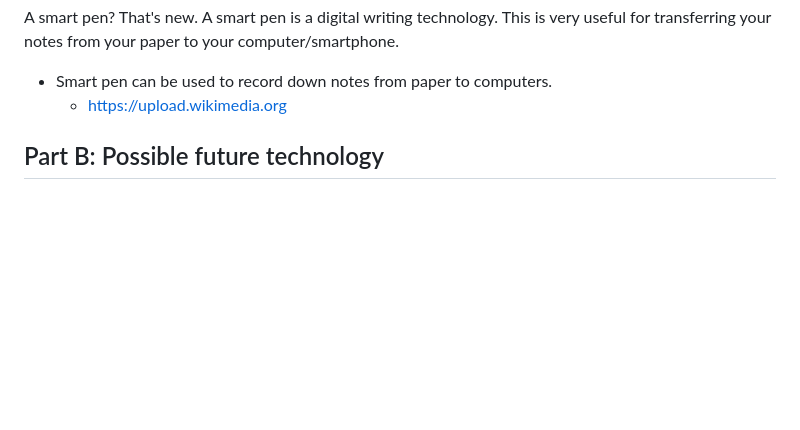
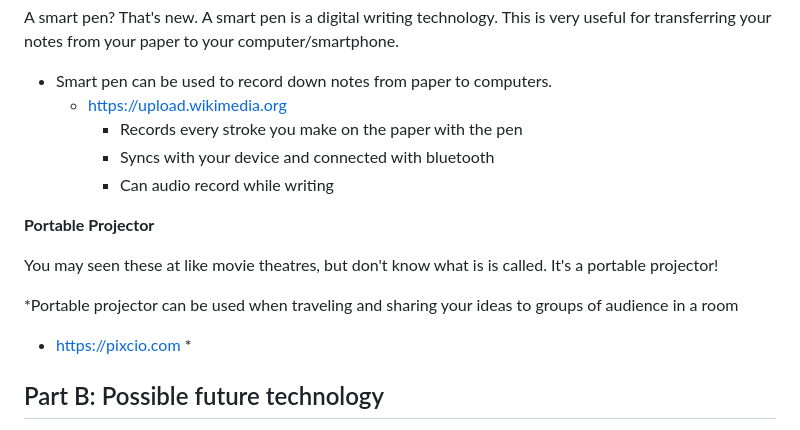
Before and after one commit to angelinaz6575/sep10-freedom-project, a Markdown page: prep/content.md, the part around the change. Rendered like a GitHub page; blank space fills up the shorter version.

```diff
--- a/prep/content.md
+++ b/prep/content.md
@@ -34,6 +34,16 @@ But other than computers, there is much more software and technologies out there
 
 * Smart pen can be used to record down notes from paper to computers.
   * [https://upload.wikimedia.org](https://upload.wikimedia.org/wikipedia/commons/b/b4/Livescribeecho.png)
+    * Records every stroke you make on the paper with the pen
+    * Syncs with your device and connected with bluetooth
+    * Can audio record while writing
+
+**Portable Projector**
+<p>You may seen these at like movie theatres, but don't know what is is called. It's a portable projector!</p>
+
+*Portable projector can be used when traveling and sharing your ideas to groups of audience in a room
+  * [https://pixcio.com](https://pixnio.com/objects/electronics-devices/projector-device-computer-technology-black-light-bulb-light)
+    *
 
 
 ## Part B: Possible future technology
```
